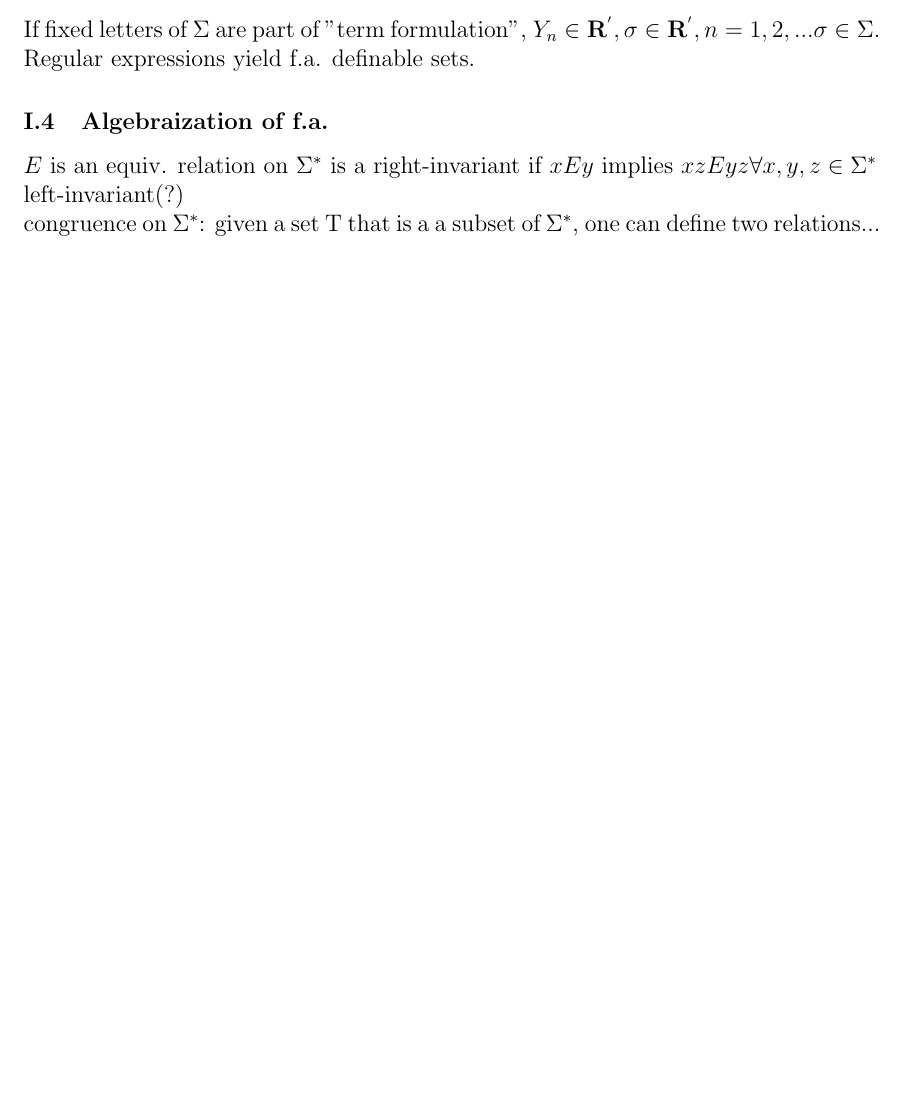
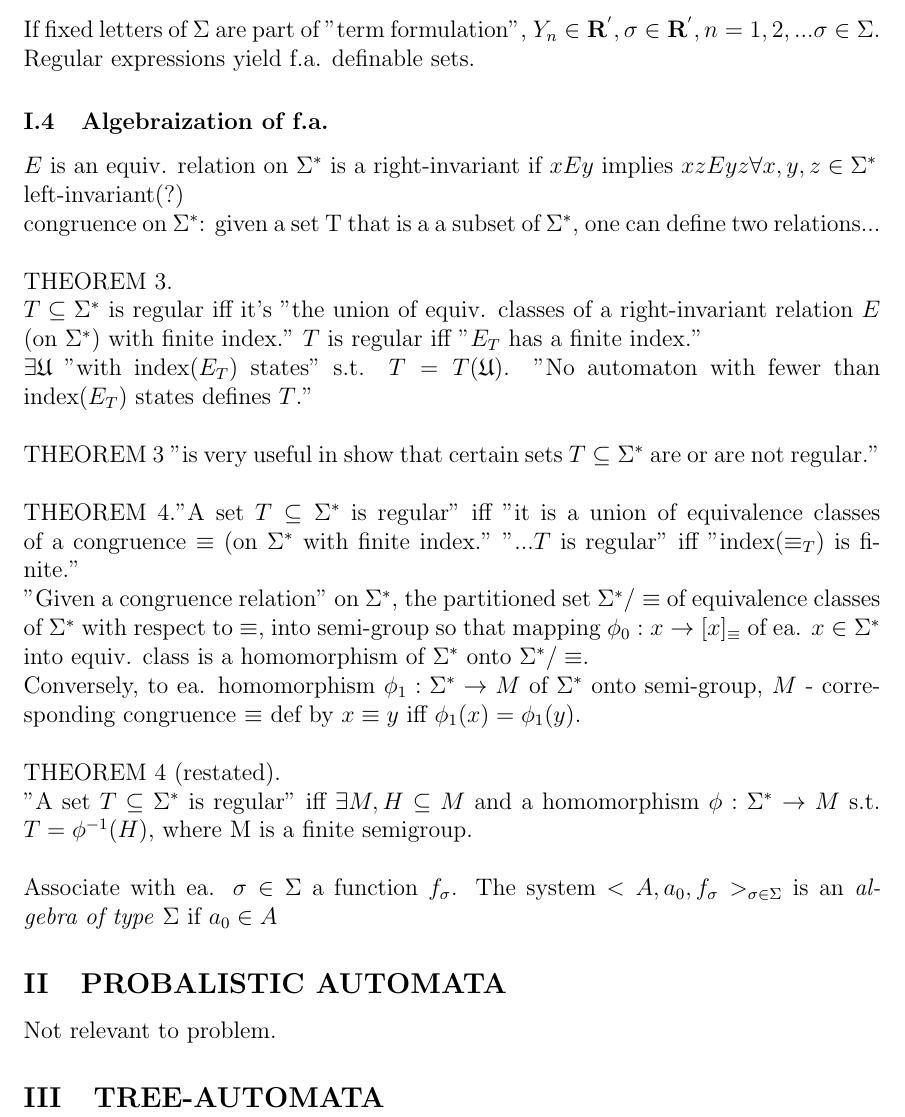
Before and after one commit to sschoeller/Thesis, a LaTeX document (CompTheoryNotes/AMS-Proc_App_Math/19/AMS-Proc_App_Math_Vol19.tex, which reads CompTheoryNotes/AMS-Proc_App_Math/19/19-153.tex): part of page 5 of 5, cut so that both start at the same text, the shorter picture padded with empty space. Compiled offline with pdfLaTeX.

Commit message:
Jul 24th update to AMS, Distributed System notes

```diff
--- a/CompTheoryNotes/AMS-Proc_App_Math/19/19-153.tex
+++ b/CompTheoryNotes/AMS-Proc_App_Math/19/19-153.tex
@@ -78,3 +78,23 @@ Regular expressions yield f.a. definable sets.
 $E$ is an equiv. relation on $\Sigma^{*}$ is a right-invariant if $xEy$ implies $xzEyz \forall x, y, z \in \Sigma^{*}$\\
 left-invariant(?)\\
 congruence on $\Sigma^{*}$: given a set T that is a a subset of $\Sigma^{*}$, one can define two relations...\\
+\\
+THEOREM 3.\\
+$T \subseteq \Sigma^{*}$ is regular iff it's "the union of equiv. classes of a right-invariant relation $E$ (on $\Sigma^{*}$) with finite index."  $T$ is regular iff "$E_{T}$ has a finite index."\\
+$\exists \mathfrak{U}$ "with index($E_{T}$) states" s.t. $T = T(\mathfrak{U})$. "No automaton with fewer than index($E_{T}$) states defines $T$."\\
+\\
+THEOREM 3 "is very useful in show that certain sets $T \subseteq \Sigma^{*}$ are or are not regular."\\
+\\
+THEOREM 4."A set $T \subseteq \Sigma^{*}$ is regular" iff "it is a union of equivalence classes of a congruence $\equiv$ (on $\Sigma^{*}$ with finite index."  "...$T$ is regular" iff "index($\equiv_{T}$) is finite."\\
+"Given a congruence relation" on $\Sigma^{*}$, the partitioned set $\Sigma^{*} / \equiv$ of equivalence classes of $\Sigma^{*}$ with respect to $\equiv$, into semi-group so that mapping $\phi_0 : x \to [x]_{\equiv}$  of ea. $x \in \Sigma^{*}$ into equiv. class is a homomorphism of $\Sigma^{*}$ onto $\Sigma^{*} / \equiv$.\\
+Conversely, to ea. homomorphism $\phi_1 : \Sigma^{*} \to M$ of $\Sigma^{*}$ onto semi-group, $M$ - corresponding congruence $\equiv$ def by $x \equiv y$ iff $\phi_1 (x) = \phi_1 (y)$.\\
+\\
+THEOREM 4 (restated).\\
+"A set $T \subseteq \Sigma^{*}$ is regular" iff $\exists M, H \subseteq M$ and a homomorphism $\phi : \Sigma^{*} \to M$ s.t. $T = \phi^{-1} (H)$, where M is a finite semigroup.\\
+\\
+Associate with ea. $\sigma \in \Sigma$ a function $f_{\sigma}$.  The system $<A, a_0, f_{\sigma}>_{\sigma \in \Sigma}$ is an \textit{algebra of type} $\Sigma$ if $a_0 \in A$
+
+\subsection{PROBALISTIC AUTOMATA}
+Not relevant to problem.
+
+\subsection{TREE-AUTOMATA}
```
Also changed, not shown: 3 other files.
